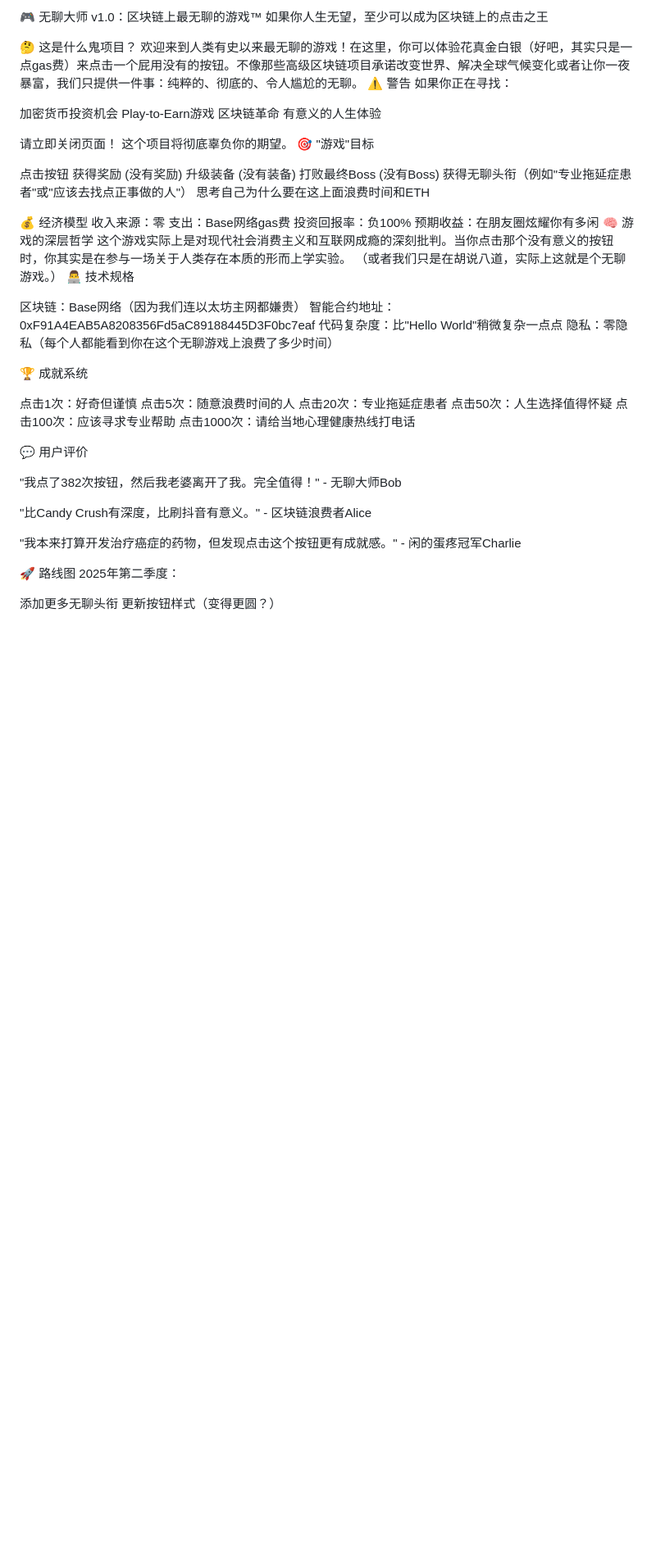
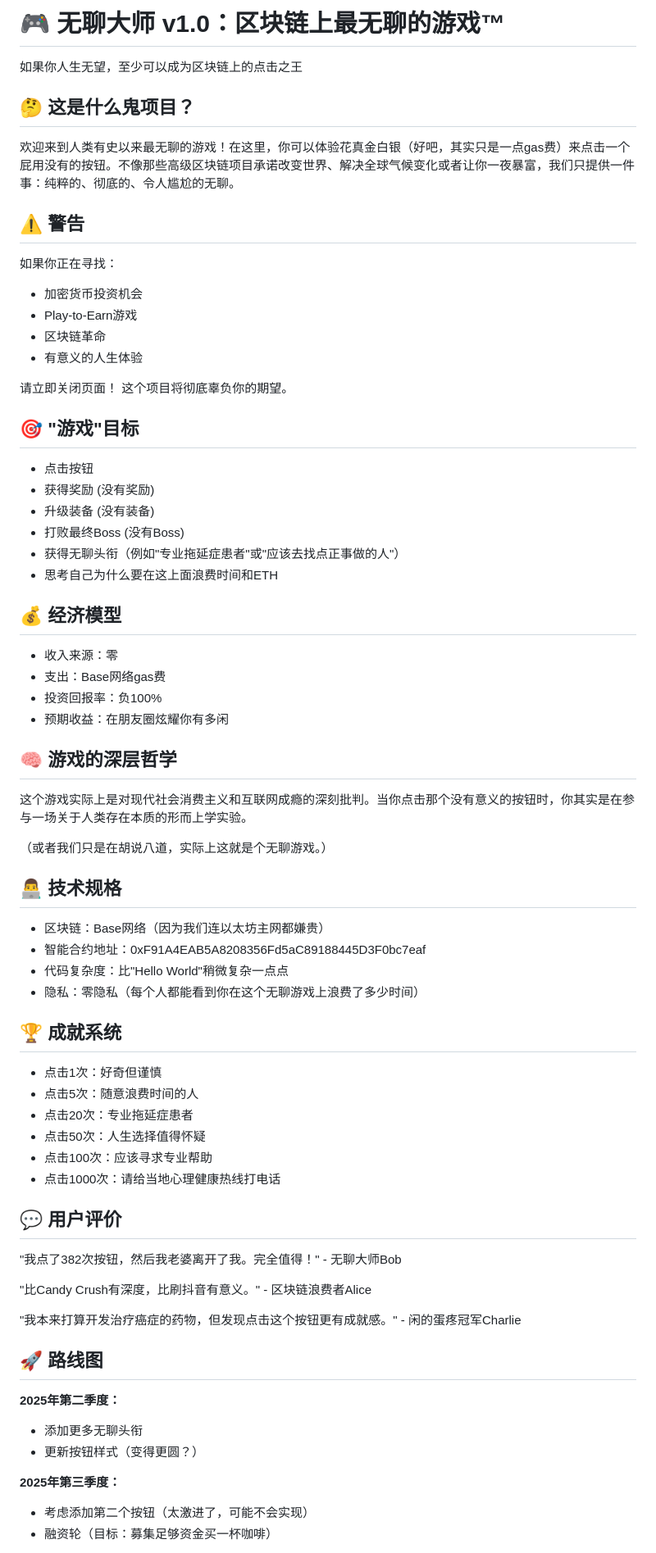
Before and after one commit to zhangzhongnan928/The-Most-Boring-Game-on-Blockchain, a Markdown page: README.md, the part around the change printed below. Shown: that part at 82% size. GitHub-like rendering; blank space fills up the shorter version.

Commit message:
修复README的Markdown格式问题

```diff
--- a/README.md
+++ b/README.md
@@ -1,63 +1,69 @@
-🎮 无聊大师 v1.0：区块链上最无聊的游戏™
+# 🎮 无聊大师 v1.0：区块链上最无聊的游戏™
 如果你人生无望，至少可以成为区块链上的点击之王
 
-🤔 这是什么鬼项目？
+## 🤔 这是什么鬼项目？
 欢迎来到人类有史以来最无聊的游戏！在这里，你可以体验花真金白银（好吧，其实只是一点gas费）来点击一个屁用没有的按钮。不像那些高级区块链项目承诺改变世界、解决全球气候变化或者让你一夜暴富，我们只提供一件事：纯粹的、彻底的、令人尴尬的无聊。
-⚠️ 警告
+
+## ⚠️ 警告
 如果你正在寻找：
 
-加密货币投资机会
-Play-to-Earn游戏
-区块链革命
-有意义的人生体验
+- 加密货币投资机会
+- Play-to-Earn游戏
+- 区块链革命
+- 有意义的人生体验
 
 请立即关闭页面！ 这个项目将彻底辜负你的期望。
-🎯 "游戏"目标
 
-点击按钮
-获得奖励 (没有奖励)
-升级装备 (没有装备)
-打败最终Boss (没有Boss)
-获得无聊头衔（例如"专业拖延症患者"或"应该去找点正事做的人"）
-思考自己为什么要在这上面浪费时间和ETH
+## 🎯 "游戏"目标
 
-💰 经济模型
-收入来源：零
-支出：Base网络gas费
-投资回报率：负100%
-预期收益：在朋友圈炫耀你有多闲
-🧠 游戏的深层哲学
+- 点击按钮
+- 获得奖励 (没有奖励)
+- 升级装备 (没有装备)
+- 打败最终Boss (没有Boss)
+- 获得无聊头衔（例如"专业拖延症患者"或"应该去找点正事做的人"）
+- 思考自己为什么要在这上面浪费时间和ETH
+
+## 💰 经济模型
+- 收入来源：零
+- 支出：Base网络gas费
+- 投资回报率：负100%
+- 预期收益：在朋友圈炫耀你有多闲
+
+## 🧠 游戏的深层哲学
 这个游戏实际上是对现代社会消费主义和互联网成瘾的深刻批判。当你点击那个没有意义的按钮时，你其实是在参与一场关于人类存在本质的形而上学实验。
+
 （或者我们只是在胡说八道，实际上这就是个无聊游戏。）
-👨‍💻 技术规格
 
-区块链：Base网络（因为我们连以太坊主网都嫌贵）
-智能合约地址：0xF91A4EAB5A8208356Fd5aC89188445D3F0bc7eaf
-代码复杂度：比"Hello World"稍微复杂一点点
-隐私：零隐私（每个人都能看到你在这个无聊游戏上浪费了多少时间）
+## 👨‍💻 技术规格
 
-🏆 成就系统
+- 区块链：Base网络（因为我们连以太坊主网都嫌贵）
+- 智能合约地址：0xF91A4EAB5A8208356Fd5aC89188445D3F0bc7eaf
+- 代码复杂度：比"Hello World"稍微复杂一点点
+- 隐私：零隐私（每个人都能看到你在这个无聊游戏上浪费了多少时间）
 
-点击1次：好奇但谨慎
-点击5次：随意浪费时间的人
-点击20次：专业拖延症患者
-点击50次：人生选择值得怀疑
-点击100次：应该寻求专业帮助
-点击1000次：请给当地心理健康热线打电话
+## 🏆 成就系统
 
-💬 用户评价
+- 点击1次：好奇但谨慎
+- 点击5次：随意浪费时间的人
+- 点击20次：专业拖延症患者
+- 点击50次：人生选择值得怀疑
+- 点击100次：应该寻求专业帮助
+- 点击1000次：请给当地心理健康热线打电话
+
+## 💬 用户评价
 
 "我点了382次按钮，然后我老婆离开了我。完全值得！" - 无聊大师Bob
 
-
 "比Candy Crush有深度，比刷抖音有意义。" - 区块链浪费者Alice
-
 
 "我本来打算开发治疗癌症的药物，但发现点击这个按钮更有成就感。" - 闲的蛋疼冠军Charlie
 
-🚀 路线图
-2025年第二季度：
+## 🚀 路线图
+**2025年第二季度：**
+- 添加更多无聊头衔
+- 更新按钮样式（变得更圆？）
 
-添加更多无聊头衔
-更新按钮样式（变得更圆？）
+**2025年第三季度：**
+- 考虑添加第二个按钮（太激进了，可能不会实现）
+- 融资轮（目标：募集足够资金买一杯咖啡）
 
```
Also changed, not shown: other parts of README.md (+9 -14 lines).
